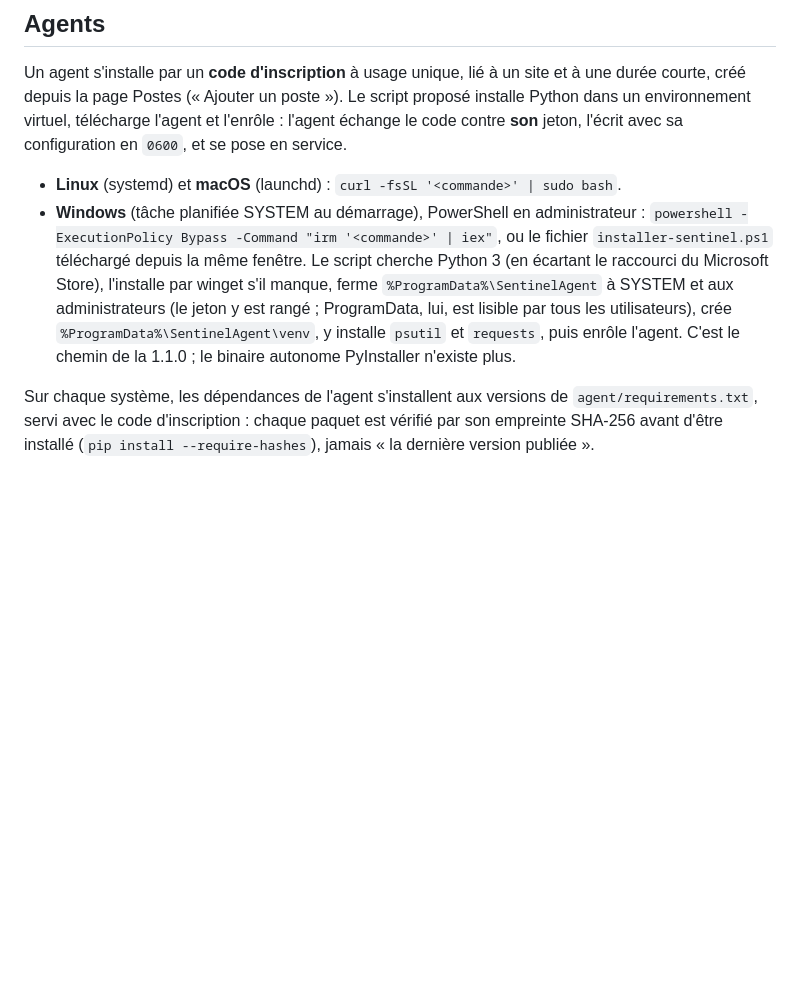
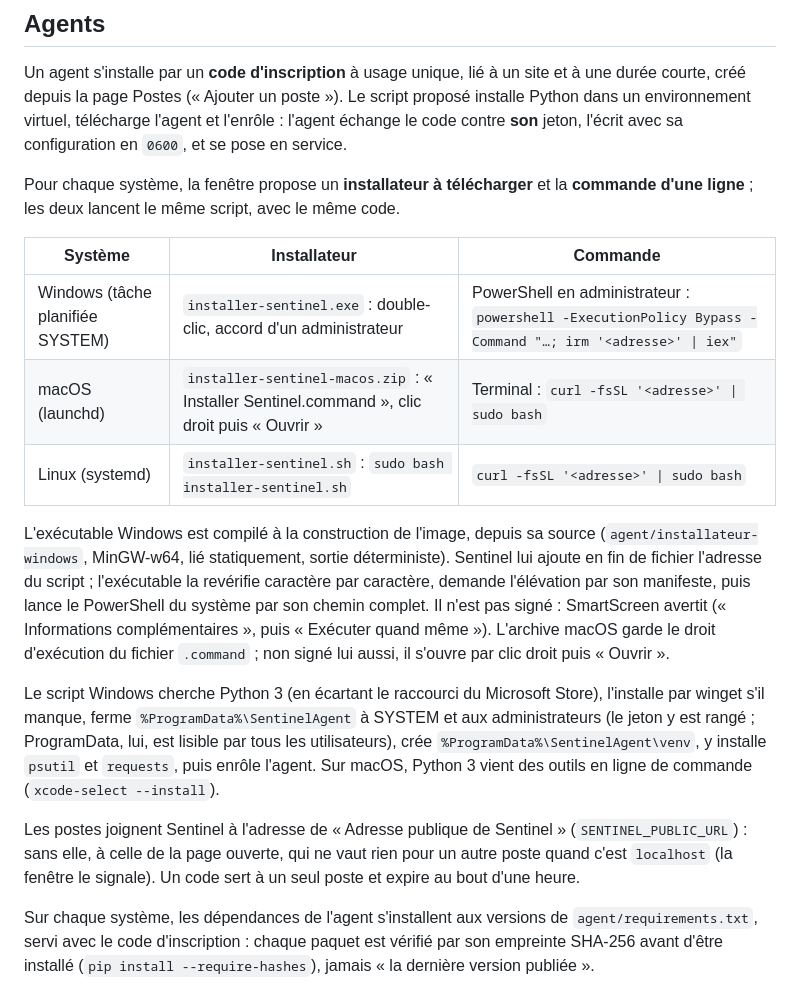
Before and after one commit to codexX64/NexArc, a Markdown page: README.md, the part around the change. GitHub-like rendering; blank space fills up the shorter version.

Commit message:
documentation : installateurs Windows, macOS et Linux, adresse publique pour les postes

```diff
--- a/README.md
+++ b/README.md
@@ -219,16 +219,35 @@ script proposé installe Python dans un environnement virtuel, télécharge
 l'agent et l'enrôle : l'agent échange le code contre **son** jeton, l'écrit
 avec sa configuration en `0600`, et se pose en service.
 
-- **Linux** (systemd) et **macOS** (launchd) : `curl -fsSL '<commande>' | sudo bash`.
-- **Windows** (tâche planifiée SYSTEM au démarrage), PowerShell en
-  administrateur : `powershell -ExecutionPolicy Bypass -Command "irm '<commande>' | iex"`,
-  ou le fichier `installer-sentinel.ps1` téléchargé depuis la même fenêtre. Le
-  script cherche Python 3 (en écartant le raccourci du Microsoft Store), l'installe
-  par winget s'il manque, ferme `%ProgramData%\SentinelAgent` à SYSTEM et aux
-  administrateurs (le jeton y est rangé ; ProgramData, lui, est lisible par tous
-  les utilisateurs), crée `%ProgramData%\SentinelAgent\venv`, y installe
-  `psutil` et `requests`, puis enrôle l'agent. C'est le chemin de la 1.1.0 ; le
-  binaire autonome PyInstaller n'existe plus.
+Pour chaque système, la fenêtre propose un **installateur à télécharger** et
+la **commande d'une ligne** ; les deux lancent le même script, avec le même code.
+
+| Système | Installateur | Commande |
+|---|---|---|
+| Windows (tâche planifiée SYSTEM) | `installer-sentinel.exe` : double-clic, accord d'un administrateur | PowerShell en administrateur : `powershell -ExecutionPolicy Bypass -Command "…; irm '<adresse>' \| iex"` |
+| macOS (launchd) | `installer-sentinel-macos.zip` : « Installer Sentinel.command », clic droit puis « Ouvrir » | Terminal : `curl -fsSL '<adresse>' \| sudo bash` |
+| Linux (systemd) | `installer-sentinel.sh` : `sudo bash installer-sentinel.sh` | `curl -fsSL '<adresse>' \| sudo bash` |
+
+L'exécutable Windows est compilé à la construction de l'image, depuis sa source
+(`agent/installateur-windows`, MinGW-w64, lié statiquement, sortie
+déterministe). Sentinel lui ajoute en fin de fichier l'adresse du script ;
+l'exécutable la revérifie caractère par caractère, demande l'élévation par son
+manifeste, puis lance le PowerShell du système par son chemin complet. Il
+n'est pas signé : SmartScreen avertit (« Informations complémentaires », puis
+« Exécuter quand même »). L'archive macOS garde le droit d'exécution du fichier
+`.command` ; non signé lui aussi, il s'ouvre par clic droit puis « Ouvrir ».
+
+Le script Windows cherche Python 3 (en écartant le raccourci du Microsoft
+Store), l'installe par winget s'il manque, ferme `%ProgramData%\SentinelAgent`
+à SYSTEM et aux administrateurs (le jeton y est rangé ; ProgramData, lui, est
+lisible par tous les utilisateurs), crée `%ProgramData%\SentinelAgent\venv`, y
+installe `psutil` et `requests`, puis enrôle l'agent. Sur macOS, Python 3 vient
+des outils en ligne de commande (`xcode-select --install`).
+
+Les postes joignent Sentinel à l'adresse de « Adresse publique de Sentinel »
+(`SENTINEL_PUBLIC_URL`) : sans elle, à celle de la page ouverte, qui ne vaut
+rien pour un autre poste quand c'est `localhost` (la fenêtre le signale).
+Un code sert à un seul poste et expire au bout d'une heure.
 
 Sur chaque système, les dépendances de l'agent s'installent aux versions de
 `agent/requirements.txt`, servi avec le code d'inscription : chaque paquet est
```
